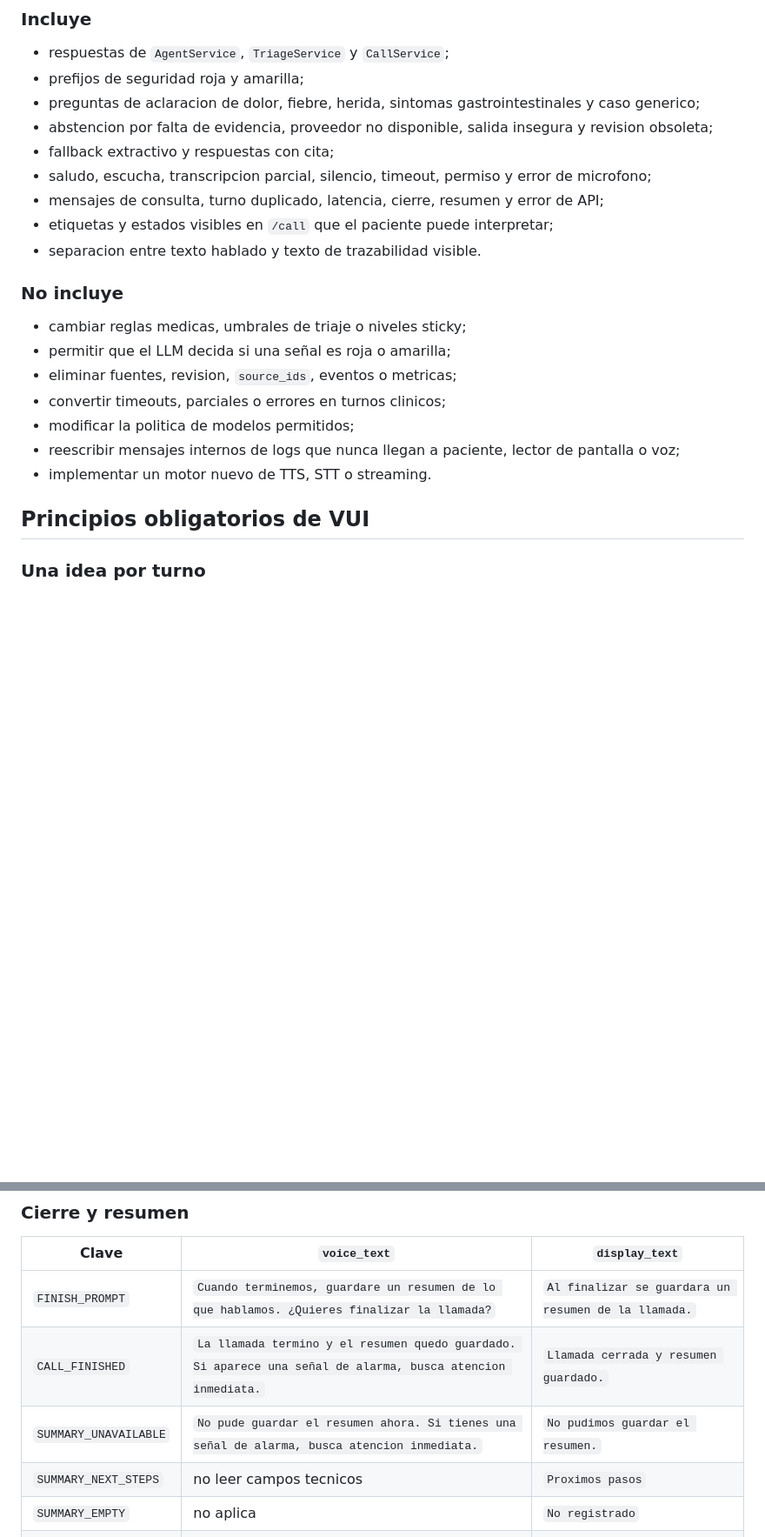
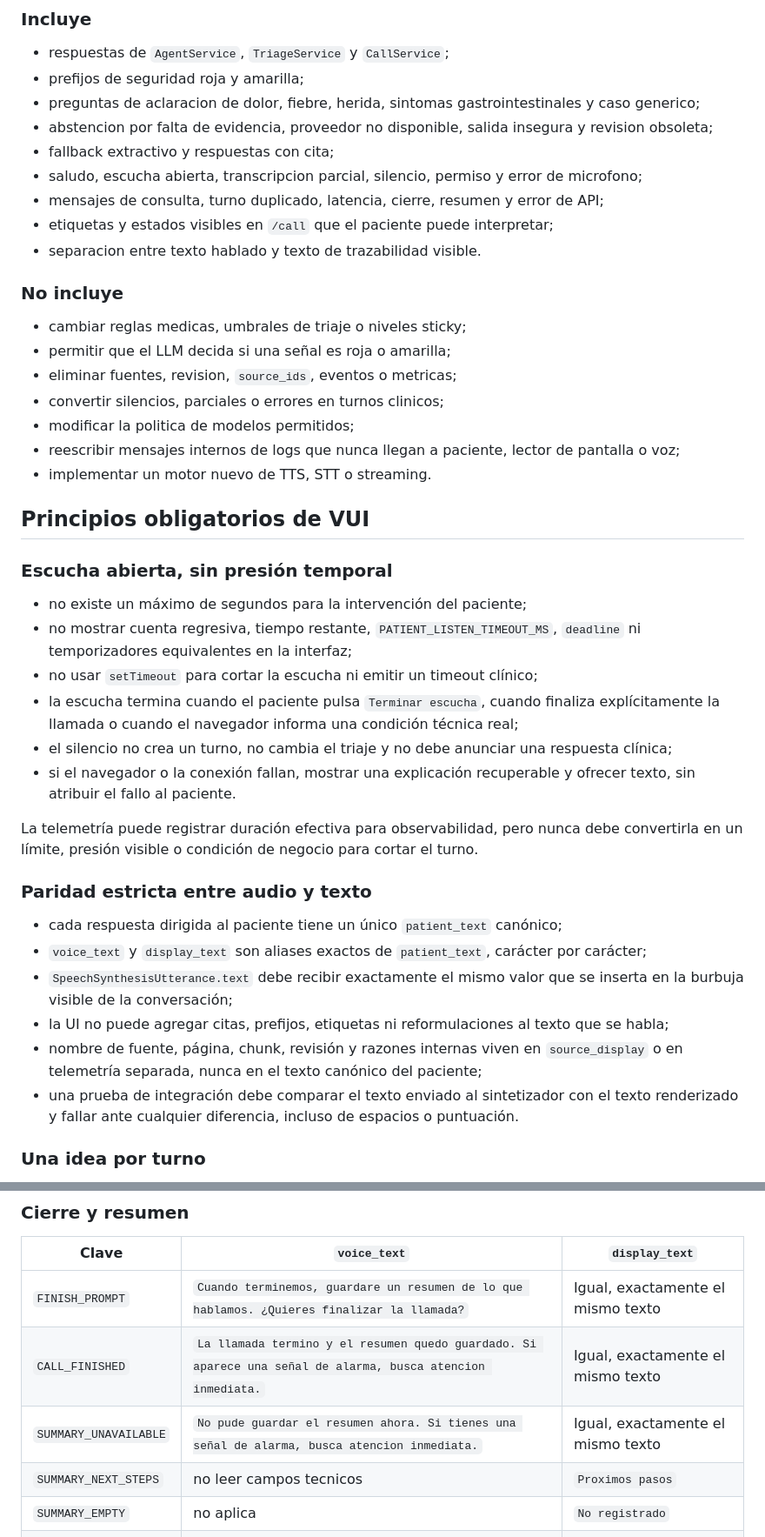
Before and after one commit to JhofredCam/TechSphereChallenge, a Markdown page: specs/11_conversational_ux_writing_specification.md, 2 parts joined by grey strips. Shown at 87% size. Drawn GitHub-style; blank space fills up the shorter version.

```diff
--- a/specs/11_conversational_ux_writing_specification.md
+++ b/specs/11_conversational_ux_writing_specification.md
@@ -61,7 +66,7 @@ La asistente:
 - preguntas de aclaracion de dolor, fiebre, herida, sintomas gastrointestinales y caso generico;
 - abstencion por falta de evidencia, proveedor no disponible, salida insegura y revision obsoleta;
 - fallback extractivo y respuestas con cita;
-- saludo, escucha, transcripcion parcial, silencio, timeout, permiso y error de microfono;
+- saludo, escucha abierta, transcripcion parcial, silencio, permiso y error de microfono;
 - mensajes de consulta, turno duplicado, latencia, cierre, resumen y error de API;
 - etiquetas y estados visibles en `/call` que el paciente puede interpretar;
 - separacion entre texto hablado y texto de trazabilidad visible.
@@ -71,12 +76,39 @@ La asistente:
 - cambiar reglas medicas, umbrales de triaje o niveles sticky;
 - permitir que el LLM decida si una señal es roja o amarilla;
 - eliminar fuentes, revision, `source_ids`, eventos o metricas;
-- convertir timeouts, parciales o errores en turnos clinicos;
+- convertir silencios, parciales o errores en turnos clinicos;
 - modificar la politica de modelos permitidos;
 - reescribir mensajes internos de logs que nunca llegan a paciente, lector de pantalla o voz;
 - implementar un motor nuevo de TTS, STT o streaming.
 
 ## Principios obligatorios de VUI
+
+### Escucha abierta, sin presión temporal
+
+- no existe un máximo de segundos para la intervención del paciente;
+- no mostrar cuenta regresiva, tiempo restante, `PATIENT_LISTEN_TIMEOUT_MS`, `deadline` ni
+  temporizadores equivalentes en la interfaz;
+- no usar `setTimeout` para cortar la escucha ni emitir un timeout clínico;
+- la escucha termina cuando el paciente pulsa `Terminar escucha`, cuando finaliza explícitamente
+  la llamada o cuando el navegador informa una condición técnica real;
+- el silencio no crea un turno, no cambia el triaje y no debe anunciar una respuesta clínica;
+- si el navegador o la conexión fallan, mostrar una explicación recuperable y ofrecer texto, sin
+  atribuir el fallo al paciente.
+
+La telemetría puede registrar duración efectiva para observabilidad, pero nunca debe convertirla
+en un límite, presión visible o condición de negocio para cortar el turno.
+
+### Paridad estricta entre audio y texto
+
+- cada respuesta dirigida al paciente tiene un único `patient_text` canónico;
+- `voice_text` y `display_text` son aliases exactos de `patient_text`, carácter por carácter;
+- `SpeechSynthesisUtterance.text` debe recibir exactamente el mismo valor que se inserta en la
+  burbuja visible de la conversación;
+- la UI no puede agregar citas, prefijos, etiquetas ni reformulaciones al texto que se habla;
+- nombre de fuente, página, chunk, revisión y razones internas viven en `source_display` o en
+  telemetría separada, nunca en el texto canónico del paciente;
+- una prueba de integración debe comparar el texto enviado al sintetizador con el texto renderizado
+  y fallar ante cualquier diferencia, incluso de espacios o puntuación.
 
 ### Una idea por turno
 
@@ -262,9 +295,9 @@ stack traces o codigos tecnicos al paciente.
 
 | Clave | `voice_text` | `display_text` |
 |---|---|---|
-| `FINISH_PROMPT` | `Cuando terminemos, guardare un resumen de lo que hablamos. ¿Quieres finalizar la llamada?` | `Al finalizar se guardara un resumen de la llamada.` |
-| `CALL_FINISHED` | `La llamada termino y el resumen quedo guardado. Si aparece una señal de alarma, busca atencion inmediata.` | `Llamada cerrada y resumen guardado.` |
-| `SUMMARY_UNAVAILABLE` | `No pude guardar el resumen ahora. Si tienes una señal de alarma, busca atencion inmediata.` | `No pudimos guardar el resumen.` |
+| `FINISH_PROMPT` | `Cuando terminemos, guardare un resumen de lo que hablamos. ¿Quieres finalizar la llamada?` | Igual, exactamente el mismo texto |
+| `CALL_FINISHED` | `La llamada termino y el resumen quedo guardado. Si aparece una señal de alarma, busca atencion inmediata.` | Igual, exactamente el mismo texto |
+| `SUMMARY_UNAVAILABLE` | `No pude guardar el resumen ahora. Si tienes una señal de alarma, busca atencion inmediata.` | Igual, exactamente el mismo texto |
 | `SUMMARY_NEXT_STEPS` | no leer campos tecnicos | `Proximos pasos` |
 | `SUMMARY_EMPTY` | no aplica | `No registrado` |
 | `SUMMARY_UNKNOWN` | no aplica | `Por confirmar con tu equipo clinico` |
```
Also changed, not shown: other parts of specs/11_conversational_ux_writing_specification.md (+97 -67 lines).
